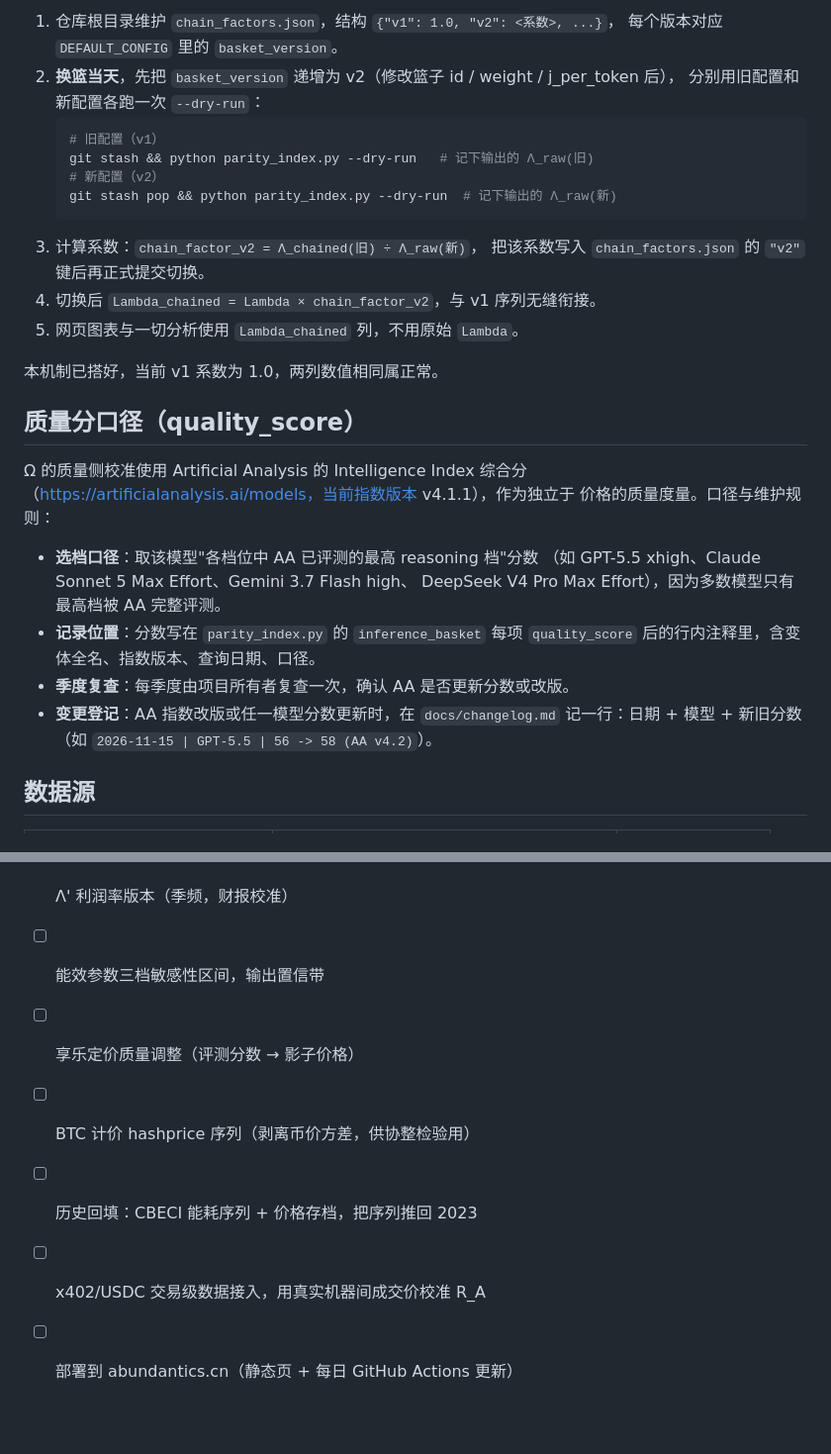
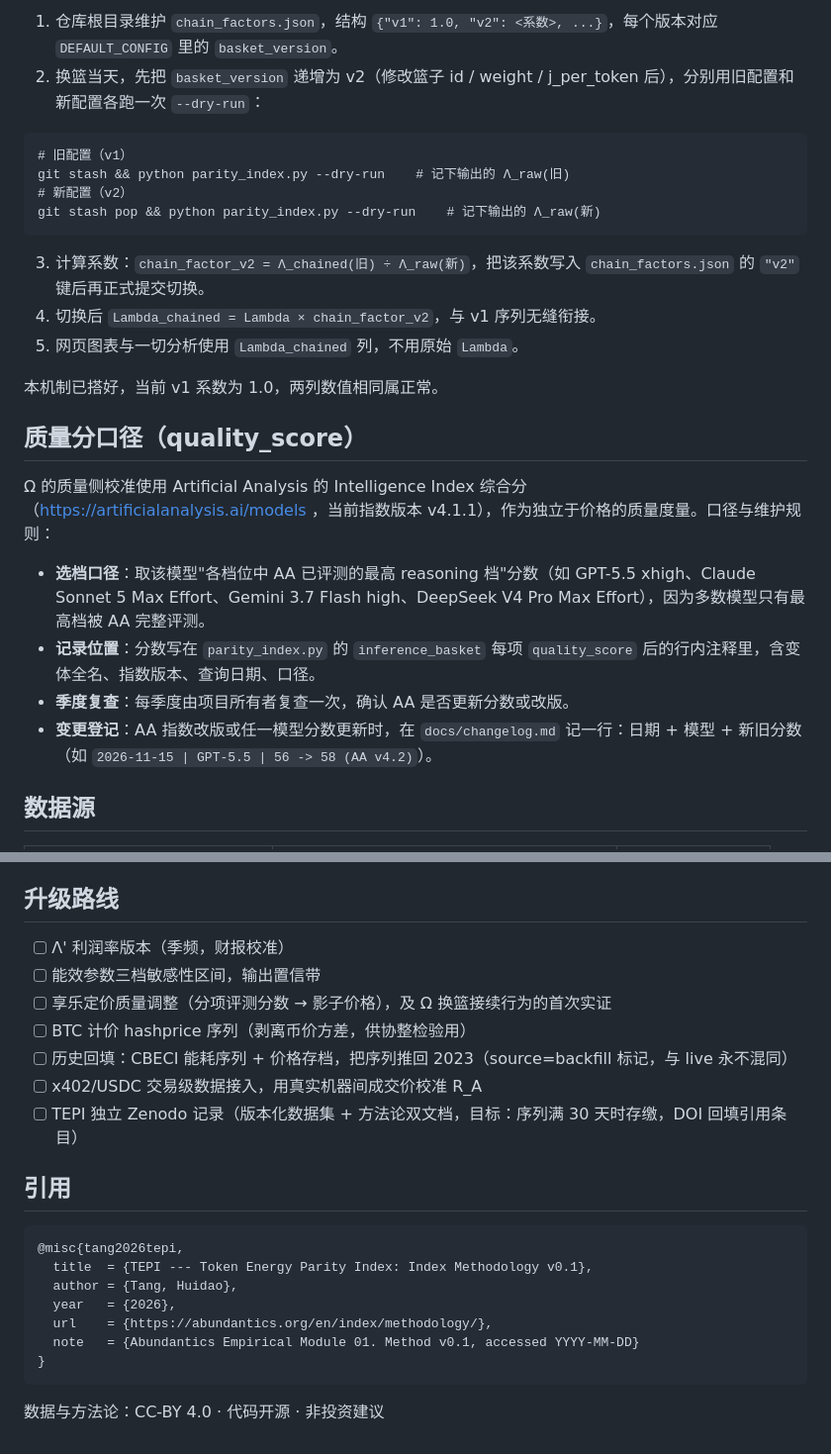
Before and after one commit to tanghuidao/token-parity, a Markdown page: README.md, 2 parts joined by grey strips. Shown at 99% size. Rendered like a GitHub page; blank space fills up the shorter version.

````diff
--- a/README.md
+++ b/README.md
@@ -65,16 +72,15 @@ python parity_index.py --dry-run          # 实时抓取计算，只打印不写
 
-1. 仓库根目录维护 `chain_factors.json`，结构 `{"v1": 1.0, "v2": <系数>, ...}`，
-   每个版本对应 `DEFAULT_CONFIG` 里的 `basket_version`。
-2. **换篮当天**，先把 `basket_version` 递增为 v2（修改篮子 id / weight / j_per_token 后），
-   分别用旧配置和新配置各跑一次 `--dry-run`：
-   ```bash
-   # 旧配置（v1）
-   git stash && python parity_index.py --dry-run   # 记下输出的 Λ_raw(旧)
-   # 新配置（v2）
-   git stash pop && python parity_index.py --dry-run  # 记下输出的 Λ_raw(新)
-   ```
-3. 计算系数：`chain_factor_v2 = Λ_chained(旧) ÷ Λ_raw(新)`，
-   把该系数写入 `chain_factors.json` 的 `"v2"` 键后再正式提交切换。
+1. 仓库根目录维护 `chain_factors.json`，结构 `{"v1": 1.0, "v2": <系数>, ...}`，每个版本对应 `DEFAULT_CONFIG` 里的 `basket_version`。
+2. 换篮当天，先把 `basket_version` 递增为 v2（修改篮子 id / weight / j_per_token 后），分别用旧配置和新配置各跑一次 `--dry-run`：
+
+```
+# 旧配置（v1）
+git stash && python parity_index.py --dry-run    # 记下输出的 Λ_raw(旧)
+# 新配置（v2）
+git stash pop && python parity_index.py --dry-run    # 记下输出的 Λ_raw(新)
+```
+
+3. 计算系数：`chain_factor_v2 = Λ_chained(旧) ÷ Λ_raw(新)`，把该系数写入 `chain_factors.json` 的 `"v2"` 键后再正式提交切换。
 4. 切换后 `Lambda_chained = Lambda × chain_factor_v2`，与 v1 序列无缝衔接。
 5. 网页图表与一切分析使用 `Lambda_chained` 列，不用原始 `Lambda`。
 
@@ -82,18 +88,12 @@ python parity_index.py --dry-run          # 实时抓取计算，只打印不写
 
 ## 质量分口径（quality_score）
 
-Ω 的质量侧校准使用 Artificial Analysis 的 Intelligence Index 综合分
-（https://artificialanalysis.ai/models，当前指数版本 v4.1.1），作为独立于
-价格的质量度量。口径与维护规则：
+Ω 的质量侧校准使用 Artificial Analysis 的 Intelligence Index 综合分（https://artificialanalysis.ai/models ，当前指数版本 v4.1.1），作为独立于价格的质量度量。口径与维护规则：
 
-- **选档口径**：取该模型"各档位中 AA 已评测的最高 reasoning 档"分数
-  （如 GPT-5.5 xhigh、Claude Sonnet 5 Max Effort、Gemini 3.7 Flash high、
-  DeepSeek V4 Pro Max Effort），因为多数模型只有最高档被 AA 完整评测。
-- **记录位置**：分数写在 `parity_index.py` 的 `inference_basket` 每项
-  `quality_score` 后的行内注释里，含变体全名、指数版本、查询日期、口径。
+- **选档口径**：取该模型"各档位中 AA 已评测的最高 reasoning 档"分数（如 GPT-5.5 xhigh、Claude Sonnet 5 Max Effort、Gemini 3.7 Flash high、DeepSeek V4 Pro Max Effort），因为多数模型只有最高档被 AA 完整评测。
+- **记录位置**：分数写在 `parity_index.py` 的 `inference_basket` 每项 `quality_score` 后的行内注释里，含变体全名、指数版本、查询日期、口径。
 - **季度复查**：每季度由项目所有者复查一次，确认 AA 是否更新分数或改版。
-- **变更登记**：AA 指数改版或任一模型分数更新时，在 `docs/changelog.md`
-  记一行：日期 + 模型 + 新旧分数（如 `2026-11-15 | GPT-5.5 | 56 -> 58 (AA v4.2)`）。
+- **变更登记**：AA 指数改版或任一模型分数更新时，在 `docs/changelog.md` 记一行：日期 + 模型 + 新旧分数（如 `2026-11-15 | GPT-5.5 | 56 -> 58 (AA v4.2)`）。
 
 ## 数据源
 
@@ -186,8 +144,22 @@ Chart.js CDN 加载失败时自动回退显示 matplotlib 生成的 PNG 曲线
 
 - [ ] Λ' 利润率版本（季频，财报校准）
 - [ ] 能效参数三档敏感性区间，输出置信带
-- [ ] 享乐定价质量调整（评测分数 → 影子价格）
+- [ ] 享乐定价质量调整（分项评测分数 → 影子价格），及 Ω 换篮接续行为的首次实证
 - [ ] BTC 计价 hashprice 序列（剥离币价方差，供协整检验用）
-- [ ] 历史回填：CBECI 能耗序列 + 价格存档，把序列推回 2023
+- [ ] 历史回填：CBECI 能耗序列 + 价格存档，把序列推回 2023（source=backfill 标记，与 live 永不混同）
 - [ ] x402/USDC 交易级数据接入，用真实机器间成交价校准 R_A
-- [ ] 部署到 abundantics.cn（静态页 + 每日 GitHub Actions 更新）
+- [ ] TEPI 独立 Zenodo 记录（版本化数据集 + 方法论双文档，目标：序列满 30 天时存缴，DOI 回填引用条目）
+
+## 引用
+
+```bibtex
+@misc{tang2026tepi,
+  title  = {TEPI --- Token Energy Parity Index: Index Methodology v0.1},
+  author = {Tang, Huidao},
+  year   = {2026},
+  url    = {https://abundantics.org/en/index/methodology/},
+  note   = {Abundantics Empirical Module 01. Method v0.1, accessed YYYY-MM-DD}
+}
+```
+
+数据与方法论：CC-BY 4.0 · 代码开源 · 非投资建议
````
Also changed, not shown: other parts of README.md (+48 -83 lines).
